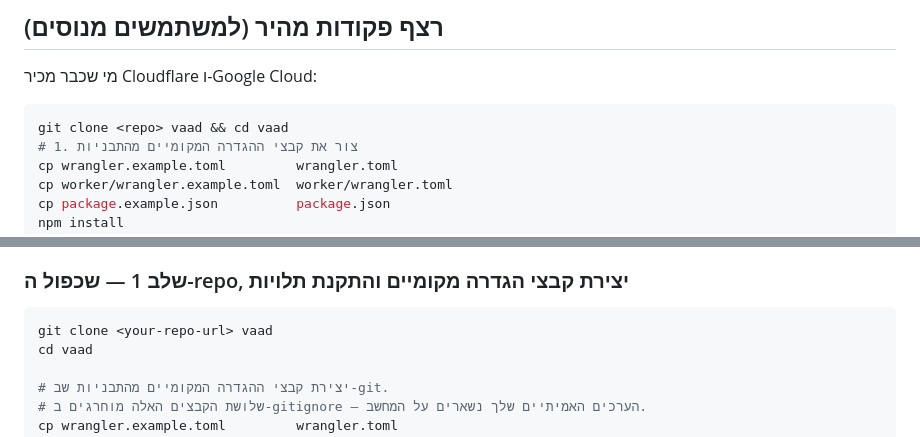
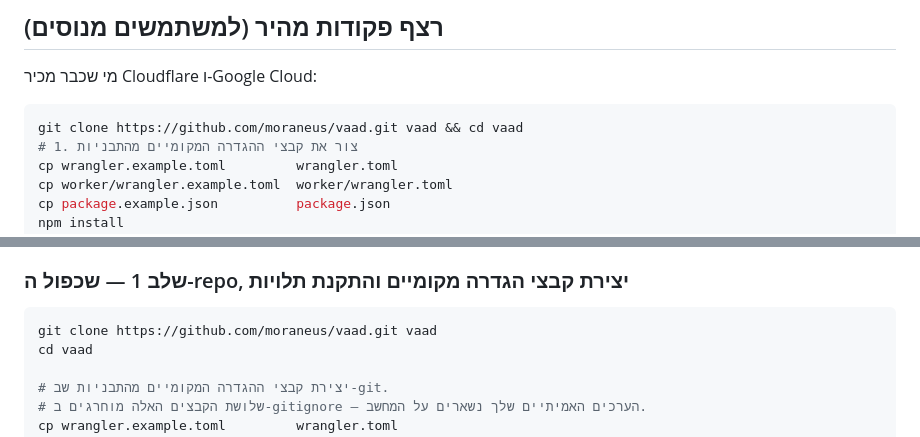
Before and after one commit to moraneus/vaad, a Markdown page: README.he.md, 2 parts joined by grey strips. Drawn GitHub-style.

````diff
--- a/README.he.md
+++ b/README.he.md
@@ -129,7 +129,7 @@ cp package.example.json           package.json
 מי שכבר מכיר Cloudflare ו-Google Cloud:
 
 ```bash
-git clone <repo> vaad && cd vaad
+git clone https://github.com/moraneus/vaad.git vaad && cd vaad
 # 1. צור את קבצי ההגדרה המקומיים מהתבניות
 cp wrangler.example.toml         wrangler.toml
 cp worker/wrangler.example.toml  worker/wrangler.toml
@@ -173,7 +173,7 @@ npx wrangler pages deploy ./public --project-name=<cf-pages-project>
 ### שלב 1 — שכפול ה-repo, יצירת קבצי הגדרה מקומיים והתקנת תלויות
 
 ```bash
-git clone <your-repo-url> vaad
+git clone https://github.com/moraneus/vaad.git vaad
 cd vaad
 
 # יצירת קבצי ההגדרה המקומיים מהתבניות שב-git.
````
Also changed, not shown: README.md (+2 -2 lines).
